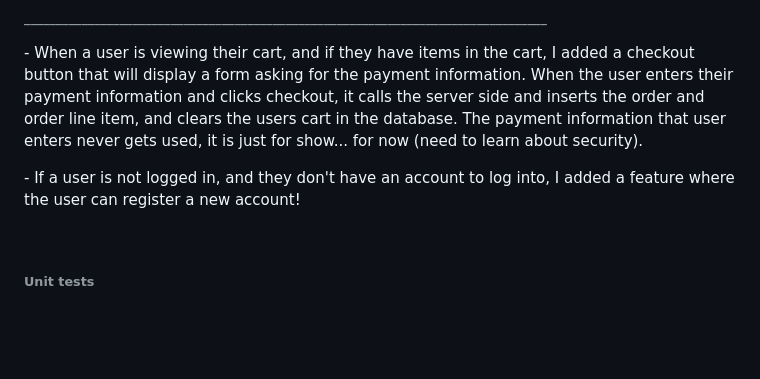
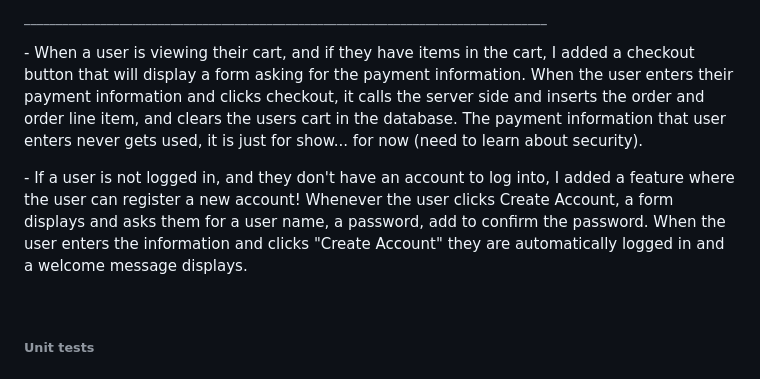
Before and after one commit to krosengr4/capstone-3, a Markdown page: capstone-starter/key-takeaways/Easyshop_API-Key_Takeaways.md, the part around the change. Drawn GitHub-style; blank space fills up the shorter version.

```diff
--- a/capstone-starter/key-takeaways/Easyshop_API-Key_Takeaways.md
+++ b/capstone-starter/key-takeaways/Easyshop_API-Key_Takeaways.md
@@ -103,7 +103,7 @@ the for each, and call the insertLineItems() method in the orderDao to add each
 
 
 
-\- If a user is not logged in, and they don't have an account to log into, I added a feature where the user can register a new account!
+\- If a user is not logged in, and they don't have an account to log into, I added a feature where the user can register a new account! Whenever the user clicks Create Account, a form displays and asks them for a user name, a password, add to confirm the password. When the user enters the information and clicks "Create Account" they are automatically logged in and a welcome message displays.
 
 
 
```
